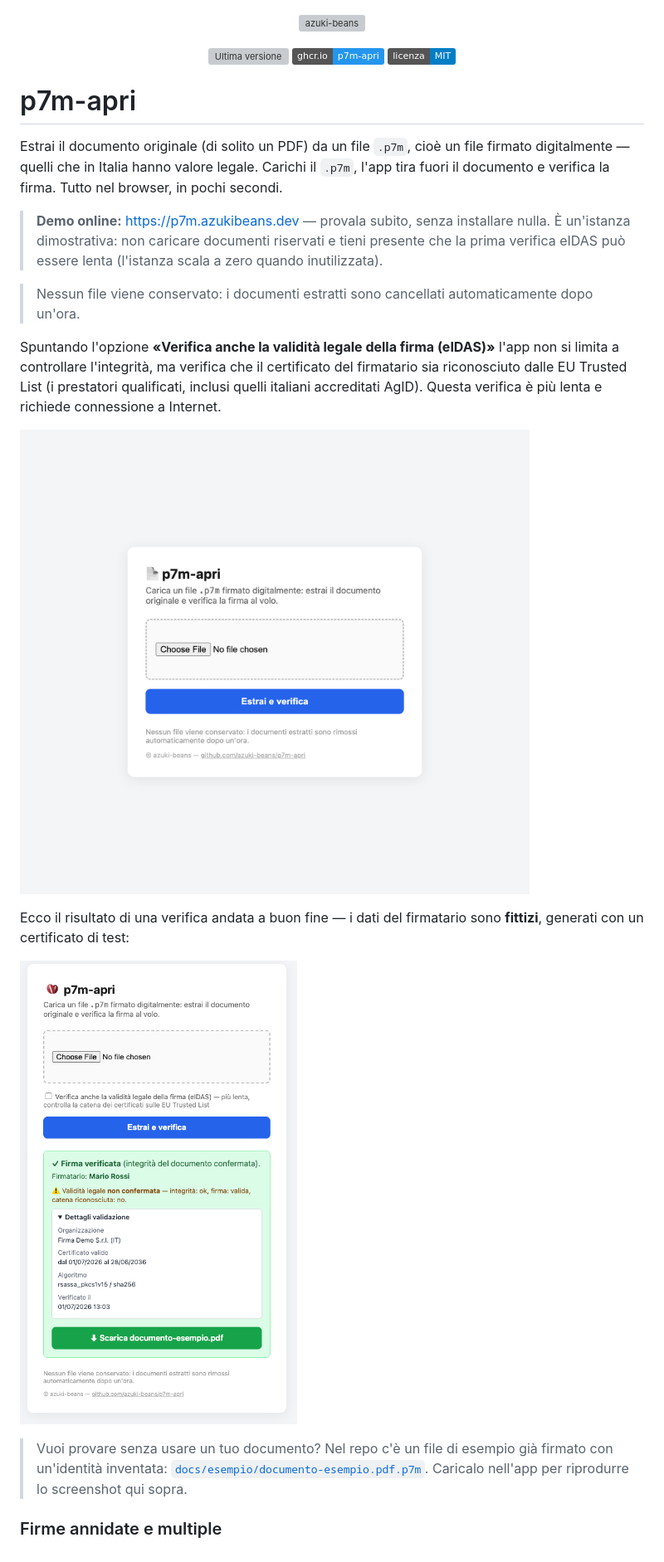
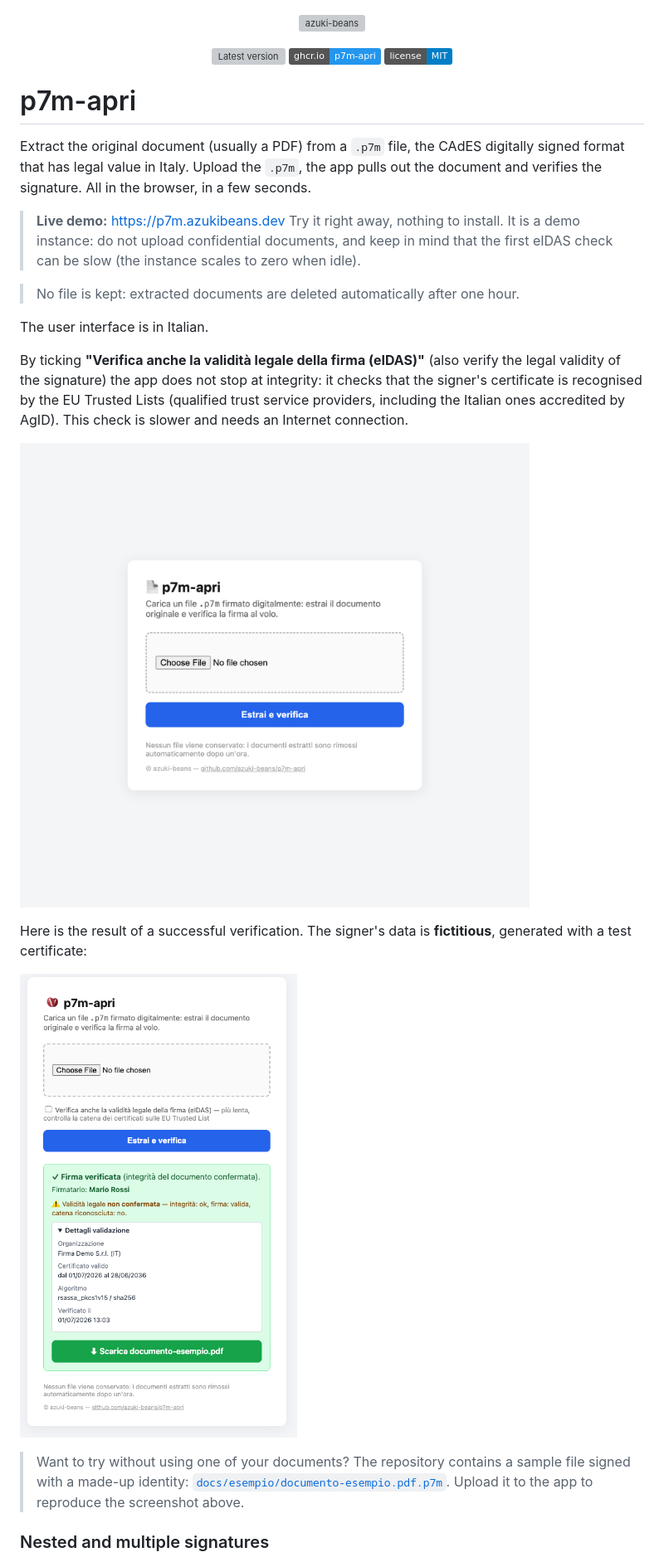
Before and after one commit to azuki-beans/p7m-apri, a Markdown page: README.md, the part around one of its changes. Shown at 83% size. GitHub-like rendering; badges without logos; grey boxes are pictures that could not be loaded.

```diff
--- a/README.md
+++ b/README.md
@@ -3,42 +3,42 @@
 </p>
 
 <p align="center">
-  <a href="https://github.com/azuki-beans/p7m-apri/tags"><img src="https://img.shields.io/github/v/tag/azuki-beans/p7m-apri?sort=semver&label=versione&color=8A2230" alt="Ultima versione"></a>
-  <a href="https://github.com/azuki-beans/p7m-apri/pkgs/container/p7m-apri"><img src="https://img.shields.io/badge/ghcr.io-p7m--apri-2496ED?logo=docker&logoColor=white" alt="Immagine Docker su ghcr.io"></a>
-  <a href="LICENSE"><img src="https://img.shields.io/badge/licenza-MIT-informational" alt="Licenza MIT"></a>
+  <a href="https://github.com/azuki-beans/p7m-apri/tags"><img src="https://img.shields.io/github/v/tag/azuki-beans/p7m-apri?sort=semver&label=version&color=8A2230" alt="Latest version"></a>
+  <a href="https://github.com/azuki-beans/p7m-apri/pkgs/container/p7m-apri"><img src="https://img.shields.io/badge/ghcr.io-p7m--apri-2496ED?logo=docker&logoColor=white" alt="Docker image on ghcr.io"></a>
+  <a href="LICENSE"><img src="https://img.shields.io/badge/license-MIT-informational" alt="MIT License"></a>
 </p>
 
 # p7m-apri
 
-Estrai il documento originale (di solito un PDF) da un file `.p7m`, cioè un file
-firmato digitalmente — quelli che in Italia hanno valore legale. Carichi il
-`.p7m`, l'app tira fuori il documento e verifica la firma. Tutto nel browser, in
-pochi secondi.
+Extract the original document (usually a PDF) from a `.p7m` file, the CAdES digitally signed
+format that has legal value in Italy. Upload the `.p7m`, the app pulls out the document and
+verifies the signature. All in the browser, in a few seconds.
 
-> **Demo online:** <https://p7m.azukibeans.dev>
-> — provala subito, senza installare nulla. È un'istanza dimostrativa: non
-> caricare documenti riservati e tieni presente che la prima verifica eIDAS può
-> essere lenta (l'istanza scala a zero quando inutilizzata).
+> **Live demo:** <https://p7m.azukibeans.dev>
+> Try it right away, nothing to install. It is a demo instance: do not upload confidential
+> documents, and keep in mind that the first eIDAS check can be slow (the instance scales to zero
+> when idle).
 
-> Nessun file viene conservato: i documenti estratti sono cancellati automaticamente dopo un'ora.
+> No file is kept: extracted documents are deleted automatically after one hour.
 
-Spuntando l'opzione **«Verifica anche la validità legale della firma (eIDAS)»**
-l'app non si limita a controllare l'integrità, ma verifica che il certificato
-del firmatario sia riconosciuto dalle EU Trusted List (i prestatori qualificati,
-inclusi quelli italiani accreditati AgID). Questa verifica è più lenta e
-richiede connessione a Internet.
+The user interface is in Italian.
 
-![Schermata iniziale di p7m-apri](docs/screenshot.png)
+By ticking **"Verifica anche la validità legale della firma (eIDAS)"** (also verify the legal
+validity of the signature) the app does not stop at integrity: it checks that the signer's
+certificate is recognised by the EU Trusted Lists (qualified trust service providers, including
+the Italian ones accredited by AgID). This check is slower and needs an Internet connection.
 
-Ecco il risultato di una verifica andata a buon fine — i dati del firmatario
-sono **fittizi**, generati con un certificato di test:
+![p7m-apri home page](docs/screenshot.png)
 
-![Risultato di una verifica riuscita](docs/esempio/p7m_done.png)
+Here is the result of a successful verification. The signer's data is **fictitious**, generated
+with a test certificate:
 
-> Vuoi provare senza usare un tuo documento? Nel repo c'è un file di esempio già
-> firmato con un'identità inventata:
+![Result of a successful verification](docs/esempio/p7m_done.png)
+
+> Want to try without using one of your documents? The repository contains a sample file signed
+> with a made-up identity:
 > [`docs/esempio/documento-esempio.pdf.p7m`](docs/esempio/documento-esempio.pdf.p7m).
-> Caricalo nell'app per riprodurre lo screenshot qui sopra.
+> Upload it to the app to reproduce the screenshot above.
 
-### Firme annidate e multiple
+### Nested and multiple signatures
 
```
Also changed, not shown: other parts of README.md (+100 -113 lines).
